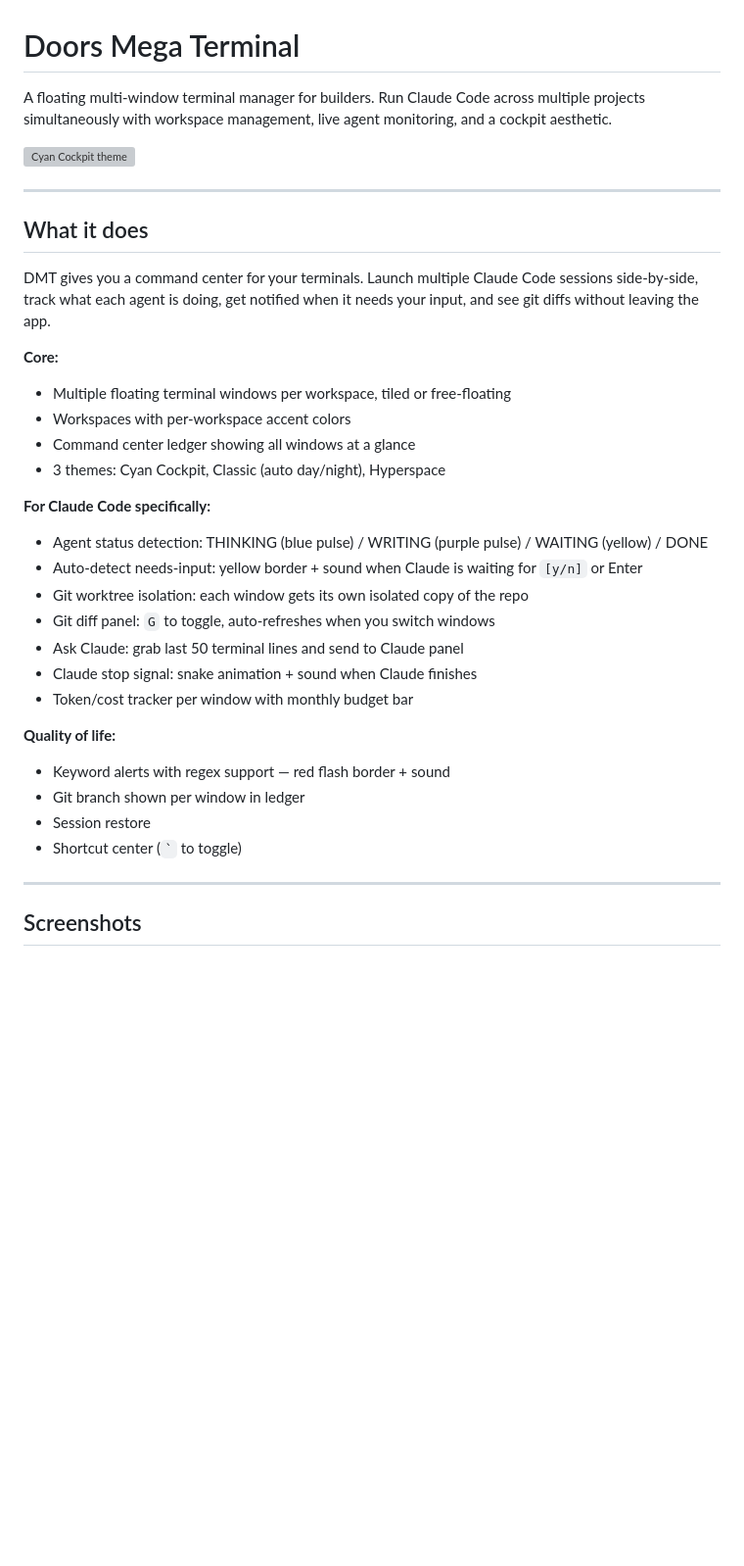
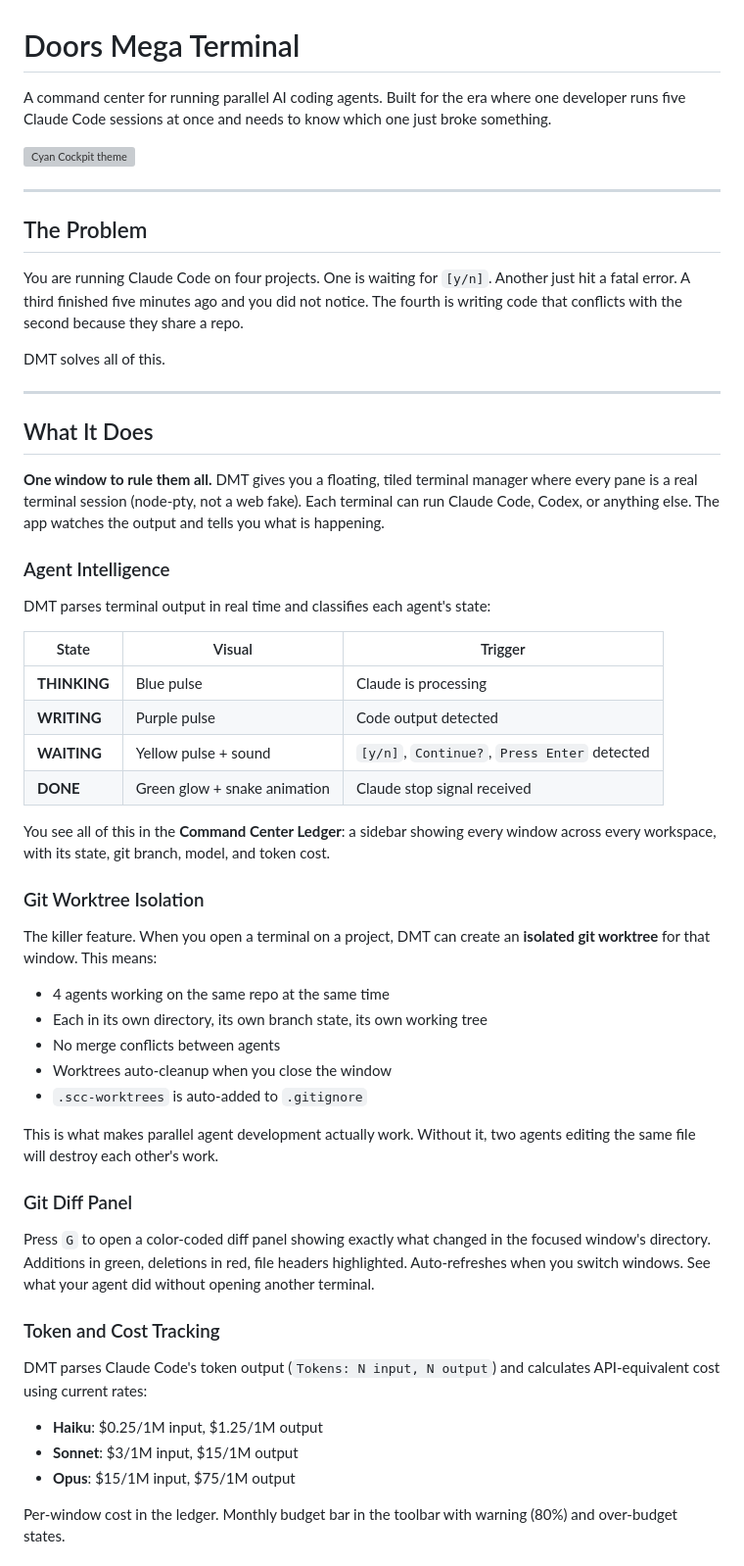
Before and after one commit to DoorsOfJanua/doors-mega-terminal, a Markdown page: README.md, the part around one of its changes. Shown at 98% size. Rendered like a GitHub page; blank space fills up the shorter version; grey boxes are pictures that could not be loaded.

```diff
--- a/README.md
+++ b/README.md
@@ -1,36 +1,59 @@
 # Doors Mega Terminal
 
-A floating multi-window terminal manager for builders. Run Claude Code across multiple projects simultaneously with workspace management, live agent monitoring, and a cockpit aesthetic.
+A command center for running parallel AI coding agents. Built for the era where one developer runs five Claude Code sessions at once and needs to know which one just broke something.
 
 ![Cyan Cockpit theme](screenshots/spaceship-theme.png)
 
 ---
 
-## What it does
+## The Problem
 
-DMT gives you a command center for your terminals. Launch multiple Claude Code sessions side-by-side, track what each agent is doing, get notified when it needs your input, and see git diffs without leaving the app.
+You are running Claude Code on four projects. One is waiting for `[y/n]`. Another just hit a fatal error. A third finished five minutes ago and you did not notice. The fourth is writing code that conflicts with the second because they share a repo.
 
-**Core:**
-- Multiple floating terminal windows per workspace, tiled or free-floating
-- Workspaces with per-workspace accent colors
-- Command center ledger showing all windows at a glance
-- 3 themes: Cyan Cockpit, Classic (auto day/night), Hyperspace
-
-**For Claude Code specifically:**
-- Agent status detection: THINKING (blue pulse) / WRITING (purple pulse) / WAITING (yellow) / DONE
-- Auto-detect needs-input: yellow border + sound when Claude is waiting for `[y/n]` or Enter
-- Git worktree isolation: each window gets its own isolated copy of the repo
-- Git diff panel: `G` to toggle, auto-refreshes when you switch windows
-- Ask Claude: grab last 50 terminal lines and send to Claude panel
-- Claude stop signal: snake animation + sound when Claude finishes
-- Token/cost tracker per window with monthly budget bar
-
-**Quality of life:**
-- Keyword alerts with regex support — red flash border + sound
-- Git branch shown per window in ledger
-- Session restore
-- Shortcut center (`` ` `` to toggle)
+DMT solves all of this.
 
 ---
 
-## Screenshots
+## What It Does
+
+**One window to rule them all.** DMT gives you a floating, tiled terminal manager where every pane is a real terminal session (node-pty, not a web fake). Each terminal can run Claude Code, Codex, or anything else. The app watches the output and tells you what is happening.
+
+### Agent Intelligence
+
+DMT parses terminal output in real time and classifies each agent's state:
+
+| State | Visual | Trigger |
+|---|---|---|
+| **THINKING** | Blue pulse | Claude is processing |
+| **WRITING** | Purple pulse | Code output detected |
+| **WAITING** | Yellow pulse + sound | `[y/n]`, `Continue?`, `Press Enter` detected |
+| **DONE** | Green glow + snake animation | Claude stop signal received |
+
+You see all of this in the **Command Center Ledger**: a sidebar showing every window across every workspace, with its state, git branch, model, and token cost.
+
+### Git Worktree Isolation
+
+The killer feature. When you open a terminal on a project, DMT can create an **isolated git worktree** for that window. This means:
+
+- 4 agents working on the same repo at the same time
+- Each in its own directory, its own branch state, its own working tree
+- No merge conflicts between agents
+- Worktrees auto-cleanup when you close the window
+- `.scc-worktrees` is auto-added to `.gitignore`
+
+This is what makes parallel agent development actually work. Without it, two agents editing the same file will destroy each other's work.
+
+### Git Diff Panel
+
+Press `G` to open a color-coded diff panel showing exactly what changed in the focused window's directory. Additions in green, deletions in red, file headers highlighted. Auto-refreshes when you switch windows. See what your agent did without opening another terminal.
+
+### Token and Cost Tracking
+
+DMT parses Claude Code's token output (`Tokens: N input, N output`) and calculates API-equivalent cost using current rates:
+
+- **Haiku**: $0.25/1M input, $1.25/1M output
+- **Sonnet**: $3/1M input, $15/1M output
+- **Opus**: $15/1M input, $75/1M output
+
+Per-window cost in the ledger. Monthly budget bar in the toolbar with warning (80%) and over-budget states.
+
```
Also changed, not shown: other parts of README.md (+101 -30 lines).
